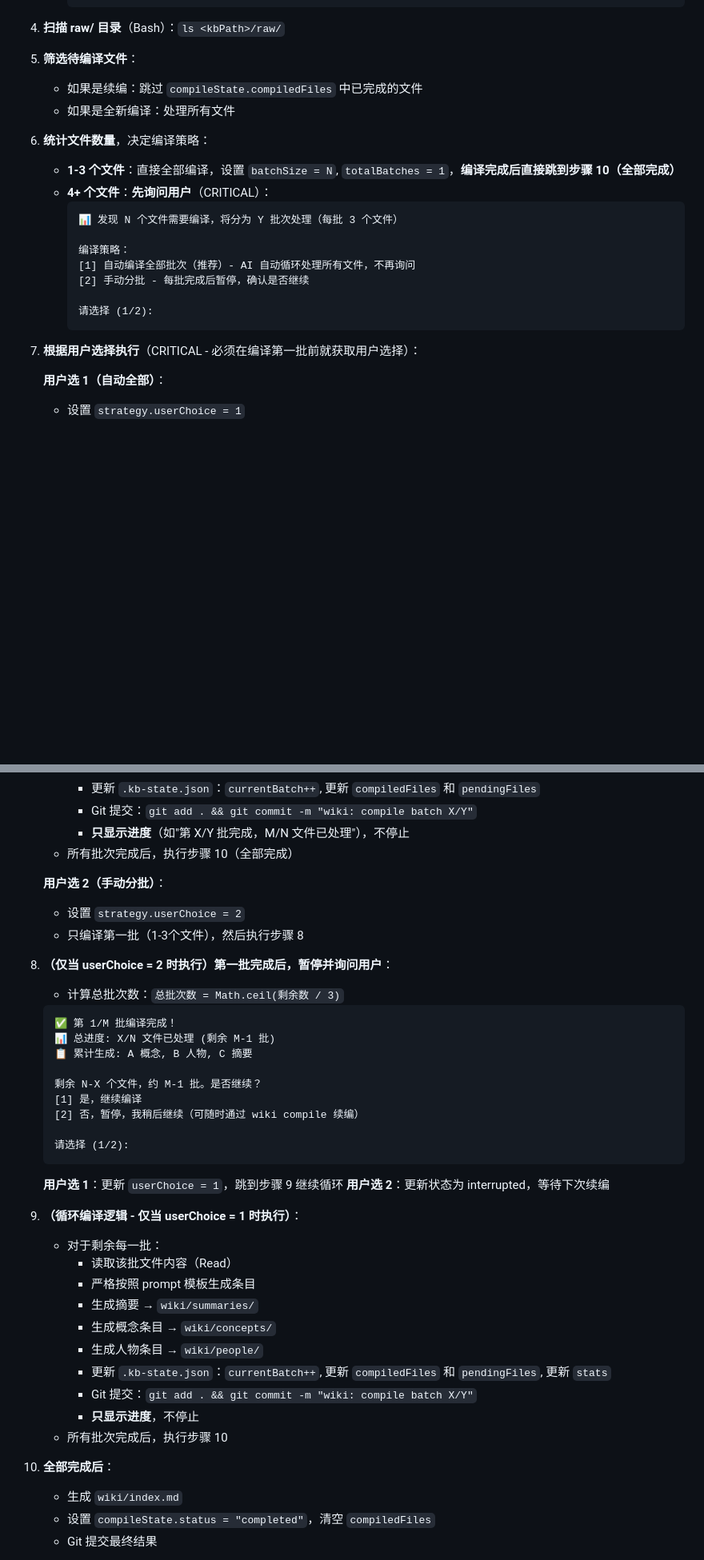
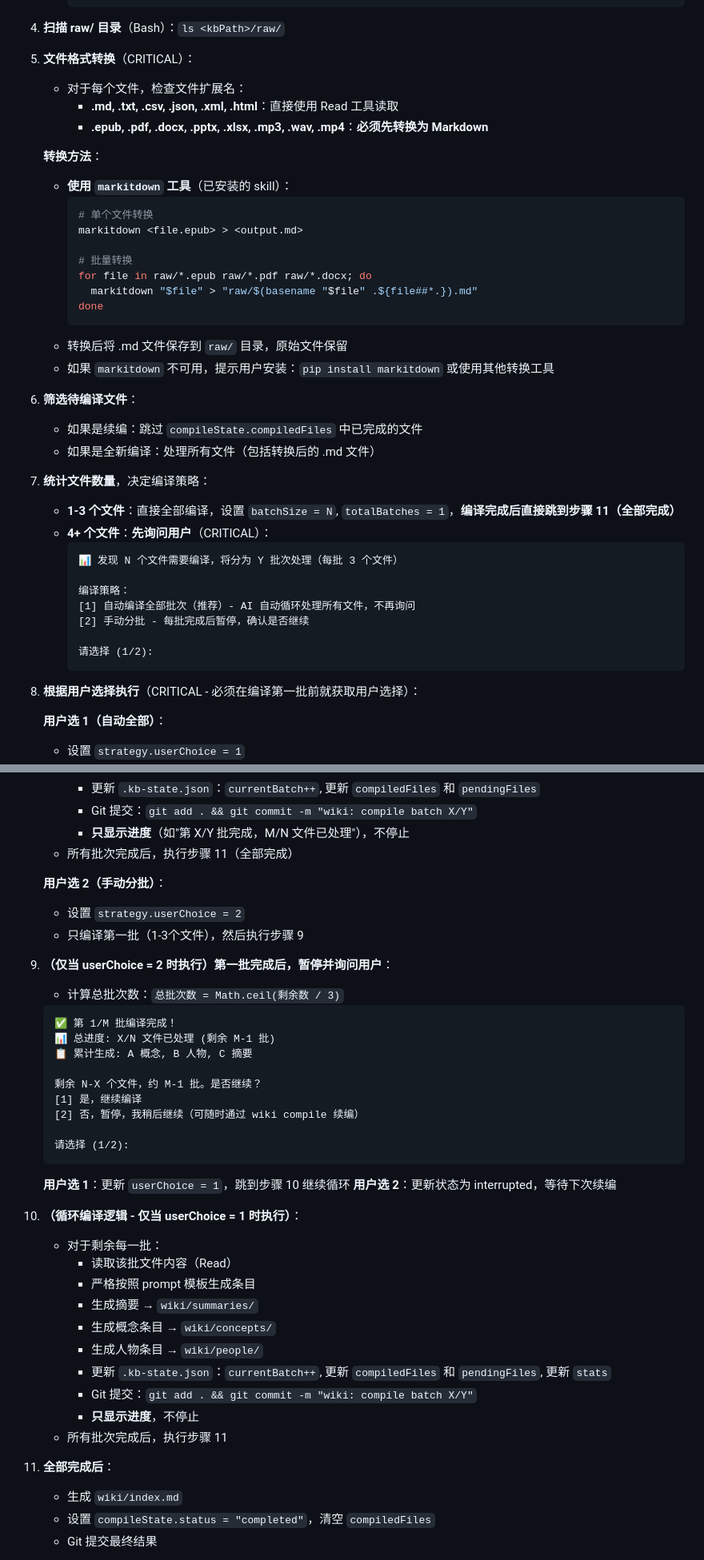
Before and after one commit to Evanchy88/personal-wiki-skill, a Markdown page: SKILL.md, 2 parts joined by grey strips. Shown at 80% size. Rendered like a GitHub page; blank space fills up the shorter version.

Commit message:
fix: 添加 EPUB/PDF/DOCX 文件格式转换指导
问题：
- AI 在处理 EPUB 等二进制格式时，不知道要先转换为 Markdown
- 转而尝试使用 Python ebooklib 等工具，而不是使用 markitdown skill

修复：
- 在 wiki compile 步骤 5 添加文件格式转换指导
- 明确列出支持直接读取的格式（.md, .txt, .csv, .json, .xml, .html）
- 明确列出需要转换的格式（.epub, .pdf, .docx, .pptx, .xlsx, .mp3, .wav, .mp4）
- 指定使用 markitdown 工具进行转换，并提供批量转换命令
- 如果 markitdown 不可用，提示用户安装

同时修复步骤编号问题（两个步骤 6、7、9）

🤖 Generated with [Qoder][https://qoder.com]

````diff
--- a/SKILL.md
+++ b/SKILL.md
@@ -264,11 +264,30 @@ description: |
      [2] 否，重新开始全量编译
      ```
 4. **扫描 raw/ 目录**（Bash）：`ls <kbPath>/raw/`
-5. **筛选待编译文件**：
+5. **文件格式转换**（CRITICAL）：
+   - 对于每个文件，检查文件扩展名：
+     - **.md, .txt, .csv, .json, .xml, .html**：直接使用 Read 工具读取
+     - **.epub, .pdf, .docx, .pptx, .xlsx, .mp3, .wav, .mp4**：**必须先转换为 Markdown**
+
+   **转换方法**：
+   - **使用 `markitdown` 工具**（已安装的 skill）：
+     ```bash
+     # 单个文件转换
+     markitdown <file.epub> > <output.md>
+
+     # 批量转换
+     for file in raw/*.epub raw/*.pdf raw/*.docx; do
+       markitdown "$file" > "raw/$(basename "$file" .${file##*.}).md"
+     done
+     ```
+   - 转换后将 .md 文件保存到 `raw/` 目录，原始文件保留
+   - 如果 `markitdown` 不可用，提示用户安装：`pip install markitdown` 或使用其他转换工具
+
+6. **筛选待编译文件**：
    - 如果是续编：跳过 `compileState.compiledFiles` 中已完成的文件
-   - 如果是全新编译：处理所有文件
-6. **统计文件数量**，决定编译策略：
-   - **1-3 个文件**：直接全部编译，设置 `batchSize = N`, `totalBatches = 1`，**编译完成后直接跳到步骤 10（全部完成）**
+   - 如果是全新编译：处理所有文件（包括转换后的 .md 文件）
+7. **统计文件数量**，决定编译策略：
+   - **1-3 个文件**：直接全部编译，设置 `batchSize = N`, `totalBatches = 1`，**编译完成后直接跳到步骤 11（全部完成）**
    - **4+ 个文件**：**先询问用户**（CRITICAL）：
      ```
      📊 发现 N 个文件需要编译，将分为 Y 批次处理（每批 3 个文件）
@@ -280,7 +299,7 @@ description: |
      请选择 (1/2):
      ```
 
-7. **根据用户选择执行**（CRITICAL - 必须在编译第一批前就获取用户选择）：
+8. **根据用户选择执行**（CRITICAL - 必须在编译第一批前就获取用户选择）：
 
    **用户选 1（自动全部）**：
    - 设置 `strategy.userChoice = 1`
@@ -294,13 +313,13 @@ description: |
      - 更新 `.kb-state.json`：`currentBatch++`, 更新 `compiledFiles` 和 `pendingFiles`
      - Git 提交：`git add . && git commit -m "wiki: compile batch X/Y"`
      - **只显示进度**（如"第 X/Y 批完成，M/N 文件已处理"），不停止
-   - 所有批次完成后，执行步骤 10（全部完成）
+   - 所有批次完成后，执行步骤 11（全部完成）
 
    **用户选 2（手动分批）**：
    - 设置 `strategy.userChoice = 2`
-   - 只编译第一批（1-3个文件），然后执行步骤 8
+   - 只编译第一批（1-3个文件），然后执行步骤 9
 
-8. **（仅当 userChoice = 2 时执行）第一批完成后，暂停并询问用户**：
+9. **（仅当 userChoice = 2 时执行）第一批完成后，暂停并询问用户**：
    - 计算总批次数：`总批次数 = Math.ceil(剩余数 / 3)`
    ```
    ✅ 第 1/M 批编译完成！
@@ -314,22 +333,22 @@ description: |
    请选择 (1/2):
    ```
 
-   **用户选 1**：更新 `userChoice = 1`，跳到步骤 9 继续循环
+   **用户选 1**：更新 `userChoice = 1`，跳到步骤 10 继续循环
    **用户选 2**：更新状态为 interrupted，等待下次续编
 
-9. **（循环编译逻辑 - 仅当 userChoice = 1 时执行）**：
-   - 对于剩余每一批：
-     - 读取该批文件内容（Read）
-     - 严格按照 prompt 模板生成条目
-     - 生成摘要 → `wiki/summaries/`
-     - 生成概念条目 → `wiki/concepts/`
-     - 生成人物条目 → `wiki/people/`
-     - 更新 `.kb-state.json`：`currentBatch++`, 更新 `compiledFiles` 和 `pendingFiles`, 更新 `stats`
-     - Git 提交：`git add . && git commit -m "wiki: compile batch X/Y"`
-     - **只显示进度**，不停止
-   - 所有批次完成后，执行步骤 10
+10. **（循环编译逻辑 - 仅当 userChoice = 1 时执行）**：
+    - 对于剩余每一批：
+      - 读取该批文件内容（Read）
+      - 严格按照 prompt 模板生成条目
+      - 生成摘要 → `wiki/summaries/`
+      - 生成概念条目 → `wiki/concepts/`
+      - 生成人物条目 → `wiki/people/`
+      - 更新 `.kb-state.json`：`currentBatch++`, 更新 `compiledFiles` 和 `pendingFiles`, 更新 `stats`
+      - Git 提交：`git add . && git commit -m "wiki: compile batch X/Y"`
+      - **只显示进度**，不停止
+    - 所有批次完成后，执行步骤 11
 
-10. **全部完成后**：
+11. **全部完成后**：
     - 生成 `wiki/index.md`
     - 设置 `compileState.status = "completed"`，清空 `compiledFiles`
     - Git 提交最终结果
````
